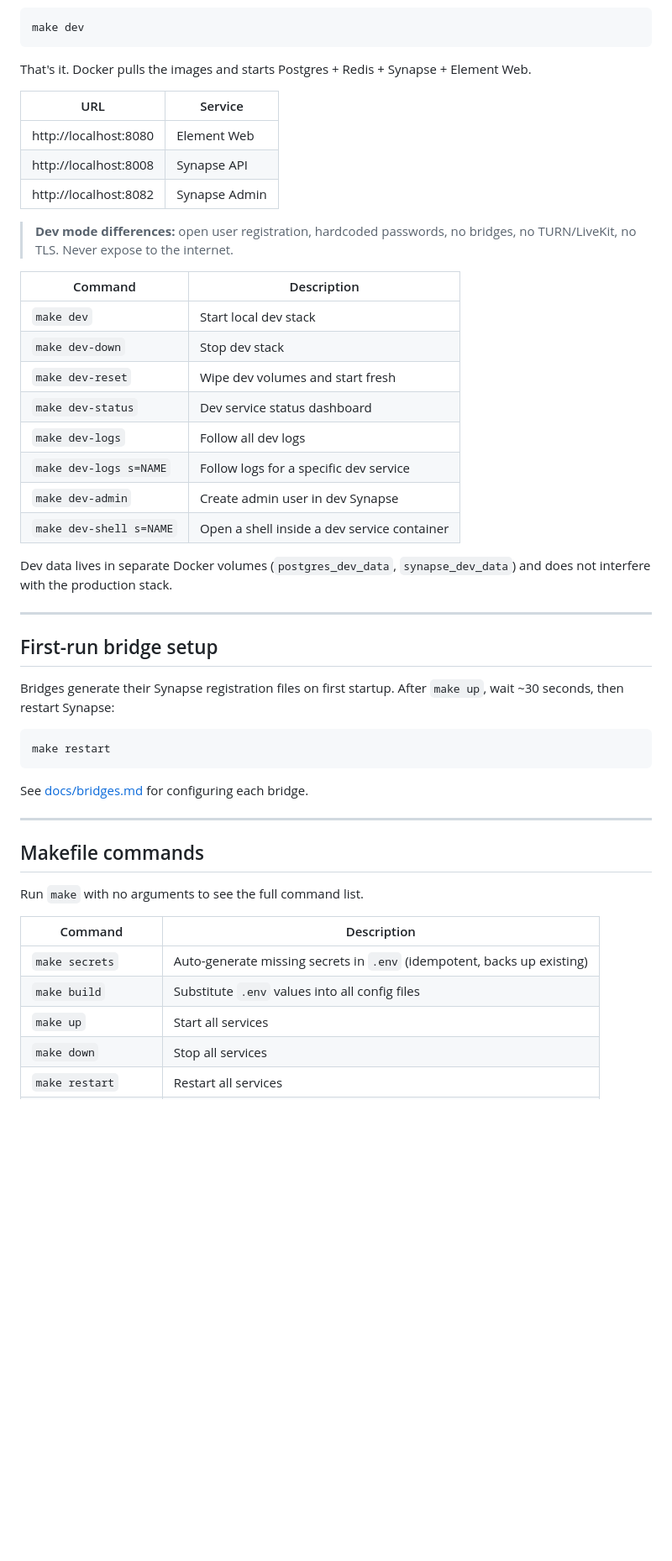
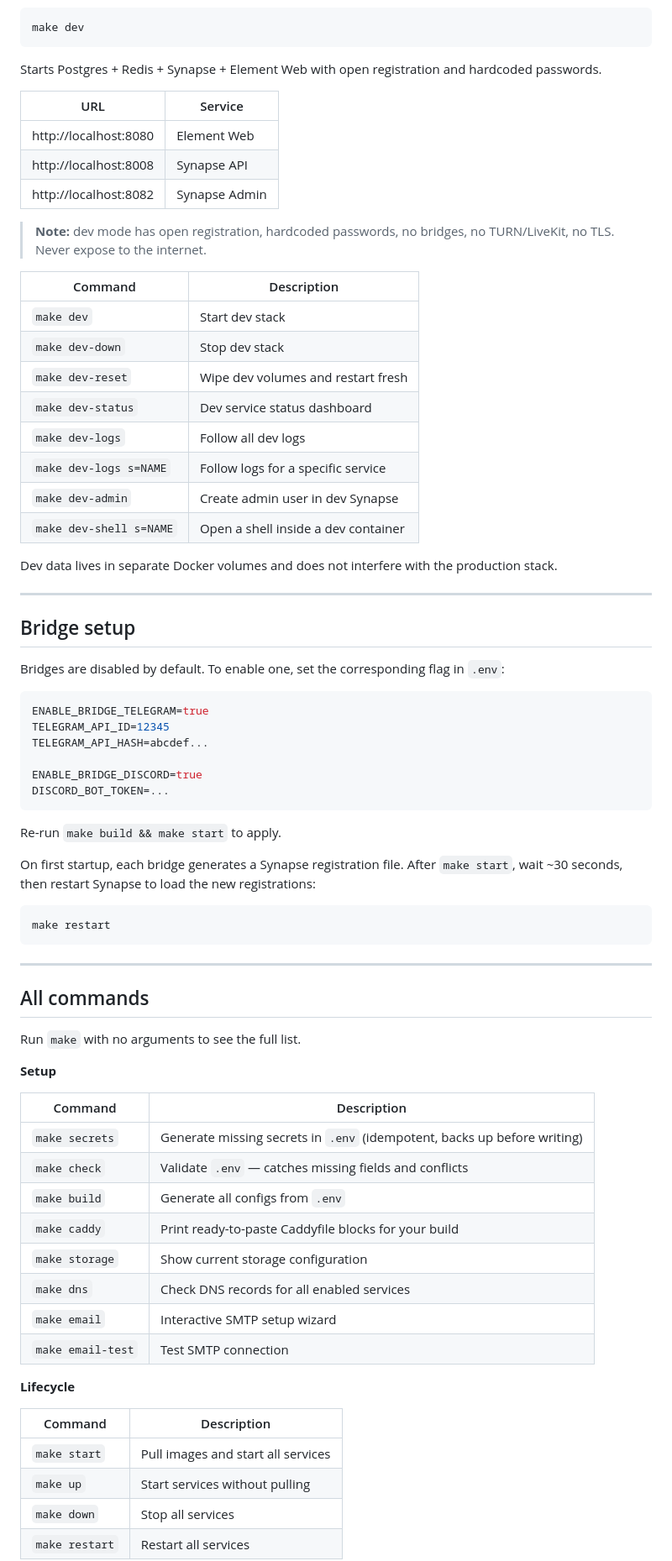
Before and after one commit to Mimic890/HyperChat, a Markdown page: README.md, the part around one of its changes. Shown at 84% size. GitHub-like rendering; blank space fills up the shorter version.

````diff
--- a/README.md
+++ b/README.md
@@ -103,7 +165,7 @@ Want to test the stack on your PC without a domain or TLS? No configuration need
 make dev
 ```
 
-That's it. Docker pulls the images and starts Postgres + Redis + Synapse + Element Web.
+Starts Postgres + Redis + Synapse + Element Web with open registration and hardcoded passwords.
 
 | URL | Service |
 |-----|---------|
@@ -111,46 +173,70 @@ That's it. Docker pulls the images and starts Postgres + Redis + Synapse + Eleme
 | http://localhost:8008 | Synapse API |
 | http://localhost:8082 | Synapse Admin |
 
-> **Dev mode differences:** open user registration, hardcoded passwords,
-> no bridges, no TURN/LiveKit, no TLS. Never expose to the internet.
+> **Note:** dev mode has open registration, hardcoded passwords, no bridges, no TURN/LiveKit, no TLS.
+> Never expose to the internet.
 
 | Command | Description |
 |---------|-------------|
-| `make dev` | Start local dev stack |
+| `make dev` | Start dev stack |
 | `make dev-down` | Stop dev stack |
-| `make dev-reset` | Wipe dev volumes and start fresh |
+| `make dev-reset` | Wipe dev volumes and restart fresh |
 | `make dev-status` | Dev service status dashboard |
 | `make dev-logs` | Follow all dev logs |
-| `make dev-logs s=NAME` | Follow logs for a specific dev service |
+| `make dev-logs s=NAME` | Follow logs for a specific service |
 | `make dev-admin` | Create admin user in dev Synapse |
-| `make dev-shell s=NAME` | Open a shell inside a dev service container |
+| `make dev-shell s=NAME` | Open a shell inside a dev container |
 
-Dev data lives in separate Docker volumes (`postgres_dev_data`, `synapse_dev_data`)
-and does not interfere with the production stack.
+Dev data lives in separate Docker volumes and does not interfere with the production stack.
 
 ---
 
-## First-run bridge setup
+## Bridge setup
 
-Bridges generate their Synapse registration files on first startup.
-After `make up`, wait ~30 seconds, then restart Synapse:
+Bridges are disabled by default. To enable one, set the corresponding flag in `.env`:
+
+```ini
+ENABLE_BRIDGE_TELEGRAM=true
+TELEGRAM_API_ID=12345
+TELEGRAM_API_HASH=abcdef...
+
+ENABLE_BRIDGE_DISCORD=true
+DISCORD_BOT_TOKEN=...
+```
+
+Re-run `make build && make start` to apply.
+
+On first startup, each bridge generates a Synapse registration file. After `make start`,
+wait ~30 seconds, then restart Synapse to load the new registrations:
 
 ```bash
 make restart
 ```
 
-See [docs/bridges.md](docs/bridges.md) for configuring each bridge.
-
 ---
 
-## Makefile commands
+## All commands
 
-Run `make` with no arguments to see the full command list.
+Run `make` with no arguments to see the full list.
+
+**Setup**
 
 | Command | Description |
 |---------|-------------|
-| `make secrets` | Auto-generate missing secrets in `.env` (idempotent, backs up existing) |
-| `make build` | Substitute `.env` values into all config files |
-| `make up` | Start all services |
+| `make secrets` | Generate missing secrets in `.env` (idempotent, backs up before writing) |
+| `make check` | Validate `.env` — catches missing fields and conflicts |
+| `make build` | Generate all configs from `.env` |
+| `make caddy` | Print ready-to-paste Caddyfile blocks for your build |
+| `make storage` | Show current storage configuration |
+| `make dns` | Check DNS records for all enabled services |
+| `make email` | Interactive SMTP setup wizard |
+| `make email-test` | Test SMTP connection |
+
+**Lifecycle**
+
+| Command | Description |
+|---------|-------------|
+| `make start` | Pull images and start all services |
+| `make up` | Start services without pulling |
 | `make down` | Stop all services |
 | `make restart` | Restart all services |
````
Also changed, not shown: other parts of README.md (+152 -81 lines).
